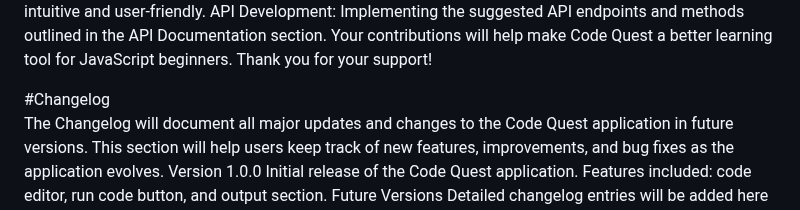
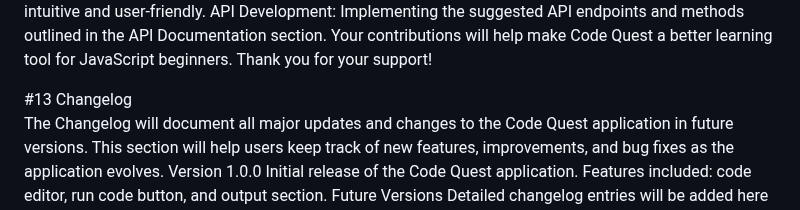
Before and after one commit to EddMarwa/CodeQuest, a Markdown page: README.md, the part around the change. Drawn GitHub-style.

```diff
--- a/README.md
+++ b/README.md
@@ -230,7 +230,7 @@ User Interface Enhancements: Improving the user interface to make it more intuit
 API Development: Implementing the suggested API endpoints and methods outlined in the API Documentation section.
 Your contributions will help make Code Quest a better learning tool for JavaScript beginners. Thank you for your support!
 
-#Changelog<br>
+#13 Changelog<br>
 The Changelog will document all major updates and changes to the Code Quest application in future versions. This section will help users keep track of new features, improvements, and bug fixes as the application evolves.
 Version 1.0.0
 Initial release of the Code Quest application.
```
